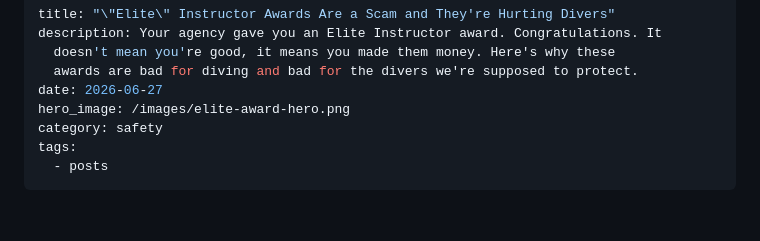
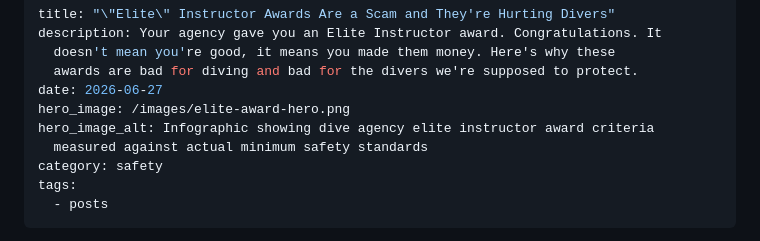
Before and after one commit to turkdives-SA/sidemount-authority, a Markdown page: src/posts/2026-06-27-elite-instructor-awards-are-a-scam-and-theyre-hurting-divers.md, the part around the change. GitHub-like rendering; blank space fills up the shorter version.

Commit message:
Update Article “2026-06-27-elite-instructor-awards-are-a-scam-and-theyre-hurting-divers”

```diff
--- a/src/posts/2026-06-27-elite-instructor-awards-are-a-scam-and-theyre-hurting-divers.md
+++ b/src/posts/2026-06-27-elite-instructor-awards-are-a-scam-and-theyre-hurting-divers.md
@@ -5,6 +5,8 @@ description: Your agency gave you an Elite Instructor award. Congratulations. It
   awards are bad for diving and bad for the divers we're supposed to protect.
 date: 2026-06-27
 hero_image: /images/elite-award-hero.png
+hero_image_alt: Infographic showing dive agency elite instructor award criteria
+  measured against actual minimum safety standards
 category: safety
 tags:
   - posts
```
